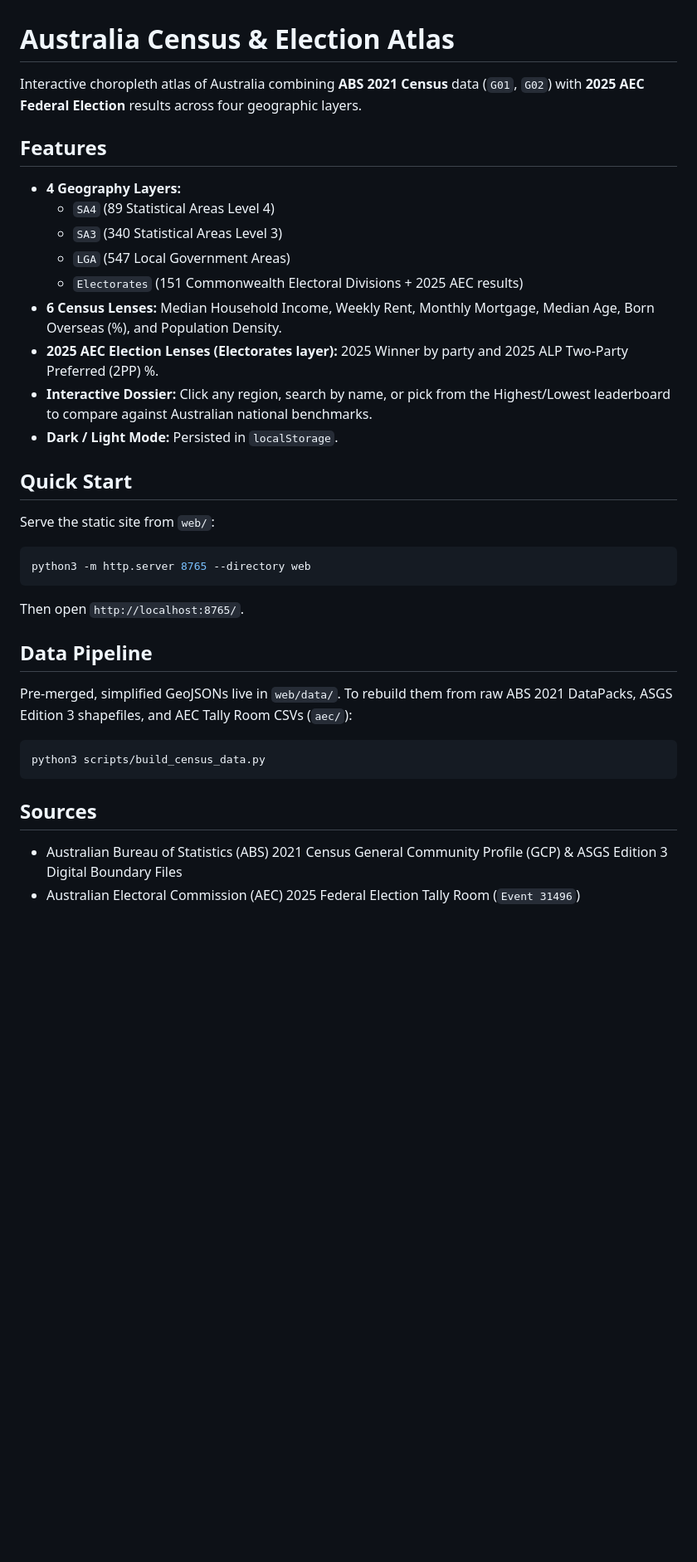
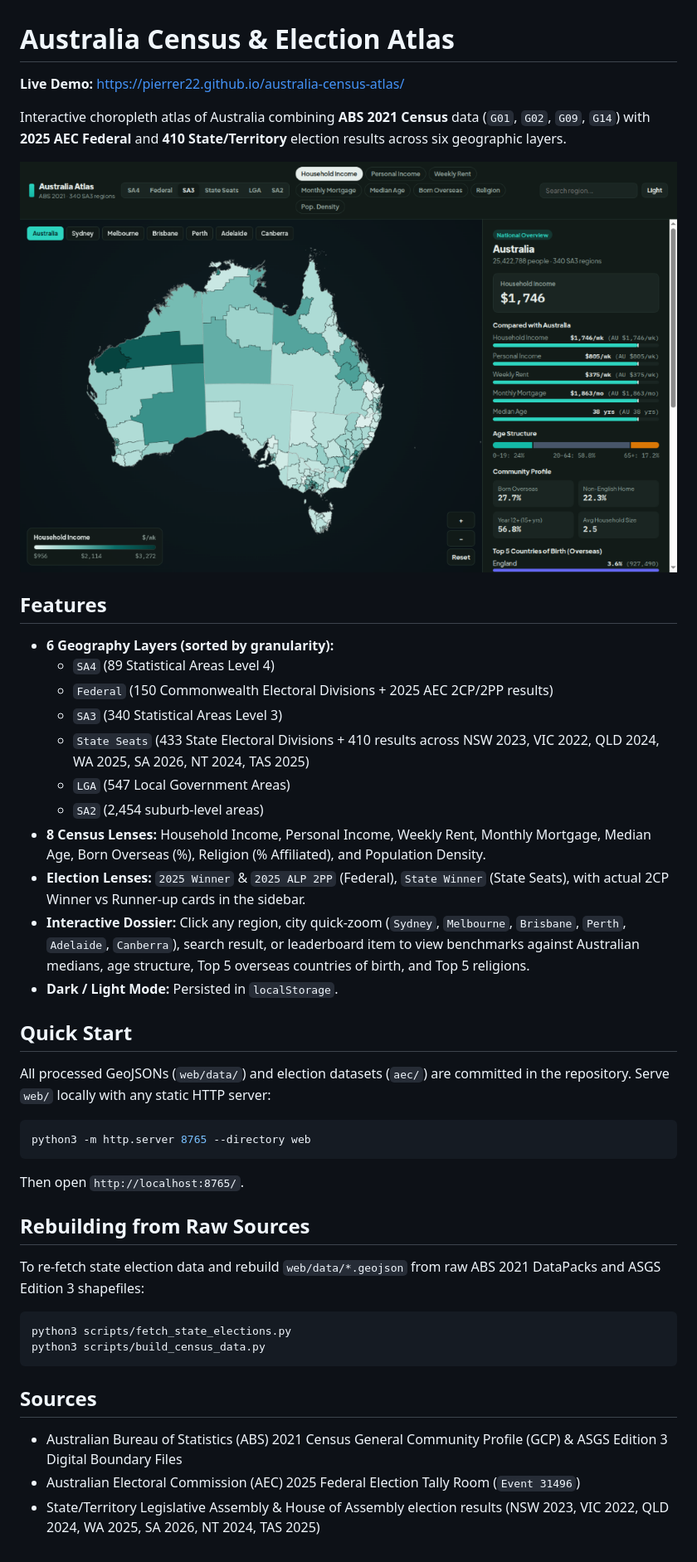
Before and after one commit to pierrer22/australia-census-atlas, a Markdown page: README.md, the part around the change. Shown at 83% size. Drawn GitHub-style; pictures changed too: docs/preview.png (added); blank space fills up the shorter version.

````diff
--- a/README.md
+++ b/README.md
@@ -1,22 +1,28 @@
 # Australia Census & Election Atlas
 
-Interactive choropleth atlas of Australia combining **ABS 2021 Census** data (`G01`, `G02`) with **2025 AEC Federal Election** results across four geographic layers.
+**Live Demo:** https://pierrer22.github.io/australia-census-atlas/
+
+Interactive choropleth atlas of Australia combining **ABS 2021 Census** data (`G01`, `G02`, `G09`, `G14`) with **2025 AEC Federal** and **410 State/Territory** election results across six geographic layers.
+
+![Australia Census & Election Atlas](docs/preview.png)
 
 ## Features
 
-- **4 Geography Layers:**
+- **6 Geography Layers (sorted by granularity):**
   - `SA4` (89 Statistical Areas Level 4)
+  - `Federal` (150 Commonwealth Electoral Divisions + 2025 AEC 2CP/2PP results)
   - `SA3` (340 Statistical Areas Level 3)
+  - `State Seats` (433 State Electoral Divisions + 410 results across NSW 2023, VIC 2022, QLD 2024, WA 2025, SA 2026, NT 2024, TAS 2025)
   - `LGA` (547 Local Government Areas)
-  - `Electorates` (151 Commonwealth Electoral Divisions + 2025 AEC results)
-- **6 Census Lenses:** Median Household Income, Weekly Rent, Monthly Mortgage, Median Age, Born Overseas (%), and Population Density.
-- **2025 AEC Election Lenses (Electorates layer):** 2025 Winner by party and 2025 ALP Two-Party Preferred (2PP) %.
-- **Interactive Dossier:** Click any region, search by name, or pick from the Highest/Lowest leaderboard to compare against Australian national benchmarks.
+  - `SA2` (2,454 suburb-level areas)
+- **8 Census Lenses:** Household Income, Personal Income, Weekly Rent, Monthly Mortgage, Median Age, Born Overseas (%), Religion (% Affiliated), and Population Density.
+- **Election Lenses:** `2025 Winner` & `2025 ALP 2PP` (Federal), `State Winner` (State Seats), with actual 2CP Winner vs Runner-up cards in the sidebar.
+- **Interactive Dossier:** Click any region, city quick-zoom (`Sydney`, `Melbourne`, `Brisbane`, `Perth`, `Adelaide`, `Canberra`), search result, or leaderboard item to view benchmarks against Australian medians, age structure, Top 5 overseas countries of birth, and Top 5 religions.
 - **Dark / Light Mode:** Persisted in `localStorage`.
 
 ## Quick Start
 
-Serve the static site from `web/`:
+All processed GeoJSONs (`web/data/`) and election datasets (`aec/`) are committed in the repository. Serve `web/` locally with any static HTTP server:
 
 ```bash
 python3 -m http.server 8765 --directory web
@@ -24,11 +30,12 @@ python3 -m http.server 8765 --directory web
 
 Then open `http://localhost:8765/`.
 
-## Data Pipeline
+## Rebuilding from Raw Sources
 
-Pre-merged, simplified GeoJSONs live in `web/data/`. To rebuild them from raw ABS 2021 DataPacks, ASGS Edition 3 shapefiles, and AEC Tally Room CSVs (`aec/`):
+To re-fetch state election data and rebuild `web/data/*.geojson` from raw ABS 2021 DataPacks and ASGS Edition 3 shapefiles:
 
 ```bash
+python3 scripts/fetch_state_elections.py
 python3 scripts/build_census_data.py
 ```
 
@@ -36,3 +43,4 @@ python3 scripts/build_census_data.py
 
 - Australian Bureau of Statistics (ABS) 2021 Census General Community Profile (GCP) & ASGS Edition 3 Digital Boundary Files
 - Australian Electoral Commission (AEC) 2025 Federal Election Tally Room (`Event 31496`)
+- State/Territory Legislative Assembly & House of Assembly election results (NSW 2023, VIC 2022, QLD 2024, WA 2025, SA 2026, NT 2024, TAS 2025)
````
